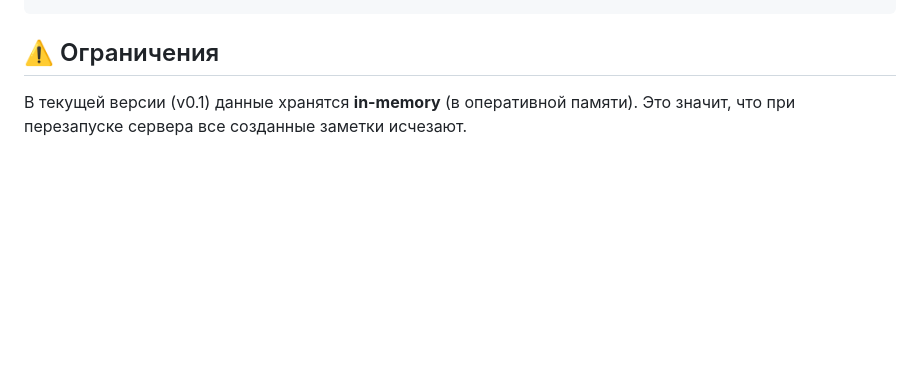
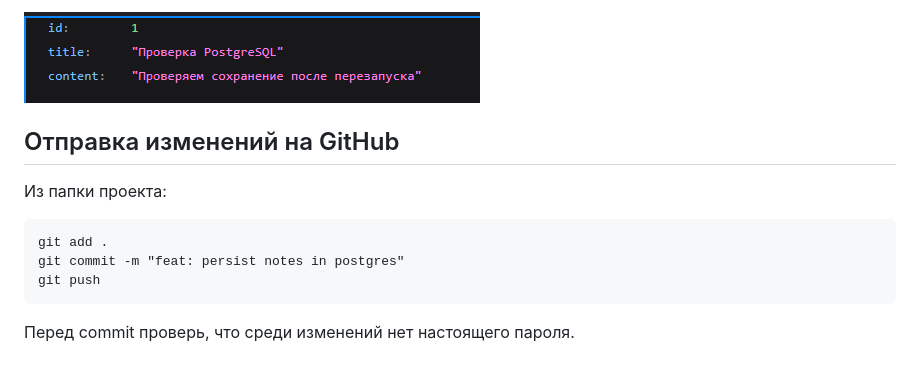
Before and after one commit to NikitaSolovyovAK/web-http-lab, a Markdown page: README.md, the part around one of its changes. Drawn GitHub-style; pictures changed too: docs/screenshots/05-note-after-restart.png (added); folded sections open; blank space fills up the shorter version.

````diff
--- a/README.md
+++ b/README.md
@@ -69,4 +111,15 @@ uvicorn main:app --reload
+![Заметка после перезапуска](docs/screenshots/05-note-after-restart.png)
+
+</details>
+
+## Отправка изменений на GitHub
+
+Из папки проекта:
+
+```bat
+git add .
+git commit -m "feat: persist notes in postgres"
+git push
 ```
 
-## ⚠️ Ограничения
-В текущей версии (v0.1) данные хранятся **in-memory** (в оперативной памяти). Это значит, что при перезапуске сервера все созданные заметки исчезают.
+Перед commit проверь, что среди изменений нет настоящего пароля.
````
Also changed, not shown: other parts of README.md (+87 -45 lines), docs/screenshots/01-postgres-connection.png (added), docs/screenshots/02-api-docs.png (added), docs/screenshots/03-server-log.png (added), docs/screenshots/04-create-note.png (added).
